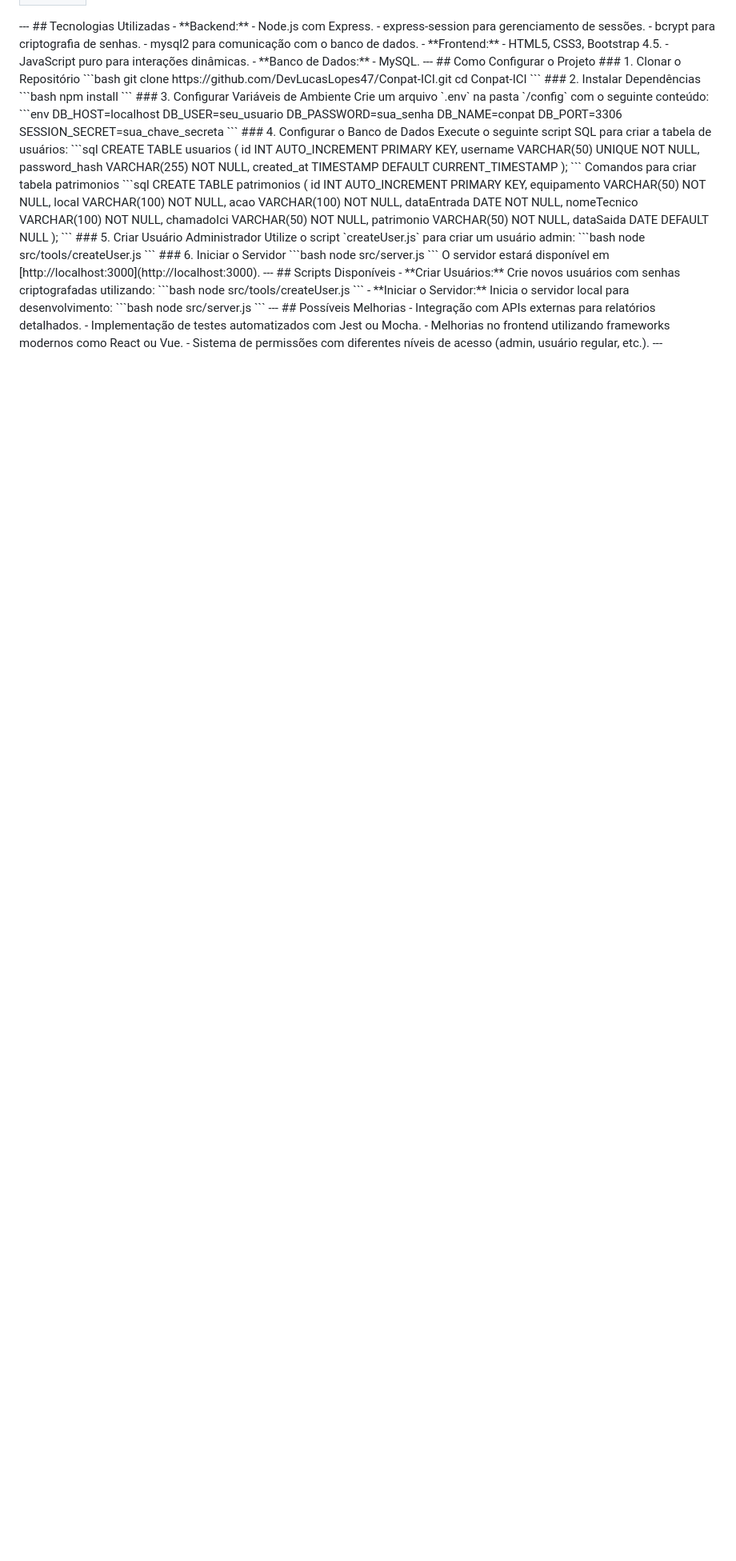
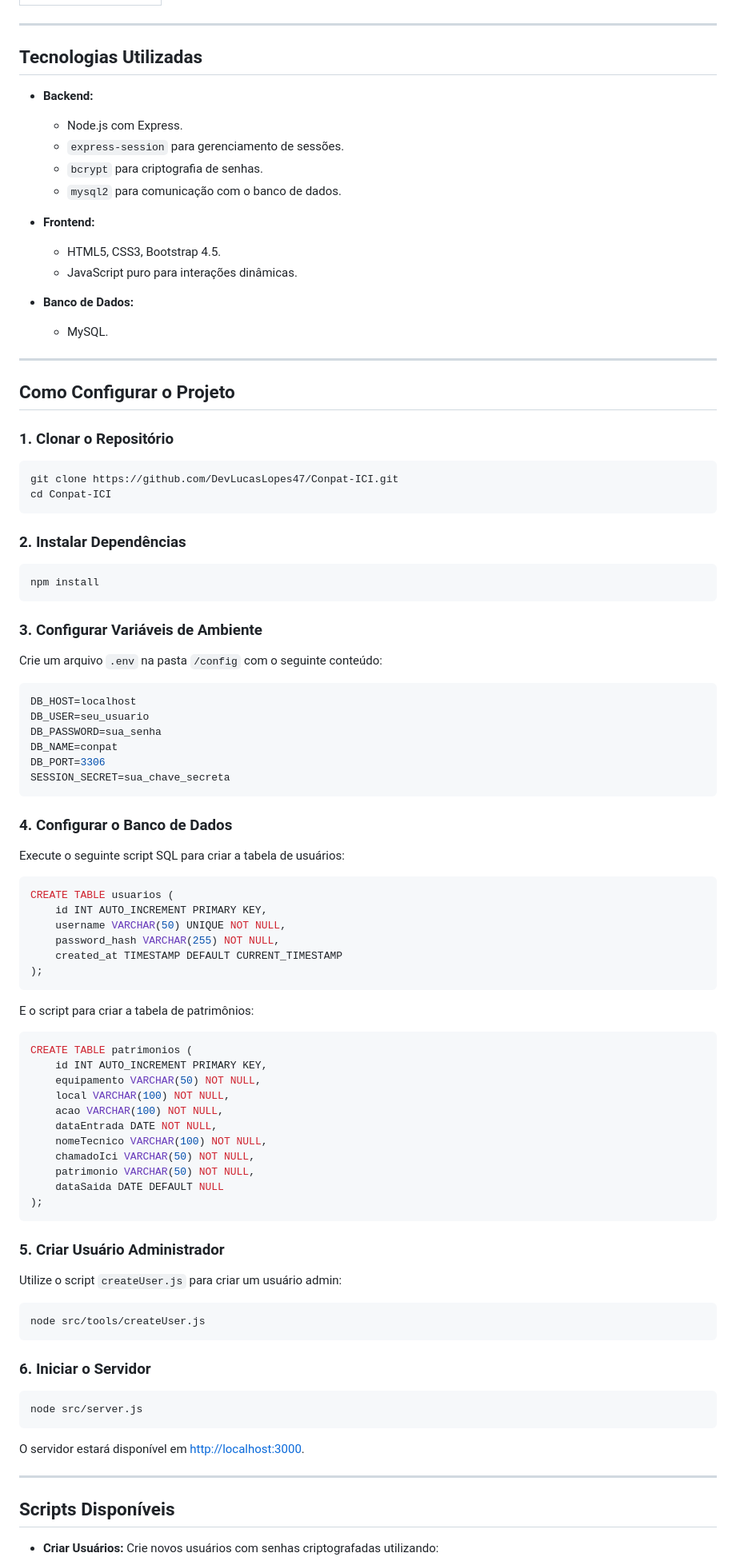
Before and after one commit to DevLucasLopes47/Conpat-ICI, a Markdown page: README.MD, the part around the change printed below. Shown: that part at 80% size. GitHub-like rendering; blank space fills up the shorter version.

````diff
--- a/README.MD
+++ b/README.MD
@@ -89,31 +96,42 @@ project/
     </td>
   </tr>
 </table>
+
 ---
+
 ## Tecnologias Utilizadas
+
 - **Backend:**
   - Node.js com Express.
-  - express-session para gerenciamento de sessões.
-  - bcrypt para criptografia de senhas.
-  - mysql2 para comunicação com o banco de dados.
+  - `express-session` para gerenciamento de sessões.
+  - `bcrypt` para criptografia de senhas.
+  - `mysql2` para comunicação com o banco de dados.
+
 - **Frontend:**
   - HTML5, CSS3, Bootstrap 4.5.
   - JavaScript puro para interações dinâmicas.
+
 - **Banco de Dados:**
   - MySQL.
+
 ---
+
 ## Como Configurar o Projeto
+
 ### 1. Clonar o Repositório
 ```bash
 git clone https://github.com/DevLucasLopes47/Conpat-ICI.git
 cd Conpat-ICI
 ```
+
 ### 2. Instalar Dependências
 ```bash
 npm install
 ```
+
 ### 3. Configurar Variáveis de Ambiente
 Crie um arquivo `.env` na pasta `/config` com o seguinte conteúdo:
+
 ```env
 DB_HOST=localhost
 DB_USER=seu_usuario
@@ -122,8 +140,11 @@ DB_NAME=conpat
 DB_PORT=3306
 SESSION_SECRET=sua_chave_secreta
 ```
+
 ### 4. Configurar o Banco de Dados
+
 Execute o seguinte script SQL para criar a tabela de usuários:
+
 ```sql
 CREATE TABLE usuarios (
     id INT AUTO_INCREMENT PRIMARY KEY,
@@ -132,7 +153,9 @@ CREATE TABLE usuarios (
     created_at TIMESTAMP DEFAULT CURRENT_TIMESTAMP
 );
 ```
-Comandos para criar tabela patrimonios
+
+E o script para criar a tabela de patrimônios:
+
 ```sql
 CREATE TABLE patrimonios (
     id INT AUTO_INCREMENT PRIMARY KEY,
@@ -146,15 +169,20 @@ CREATE TABLE patrimonios (
     dataSaida DATE DEFAULT NULL
 );
 ```
+
 ### 5. Criar Usuário Administrador
 Utilize o script `createUser.js` para criar um usuário admin:
 ```bash
 node src/tools/createUser.js
 ```
+
 ### 6. Iniciar o Servidor
 ```bash
 node src/server.js
 ```
+
 O servidor estará disponível em [http://localhost:3000](http://localhost:3000).
+
 ---
+
 ## Scripts Disponíveis
````
Also changed, not shown: other parts of README.MD (+30 -17 lines).
